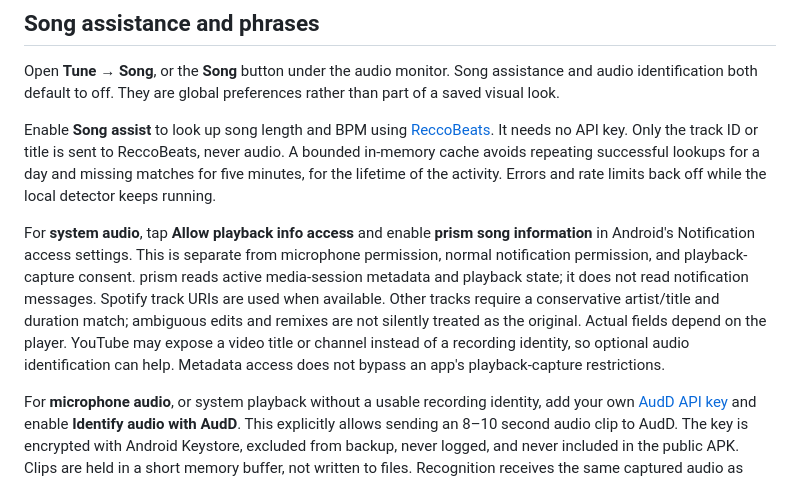
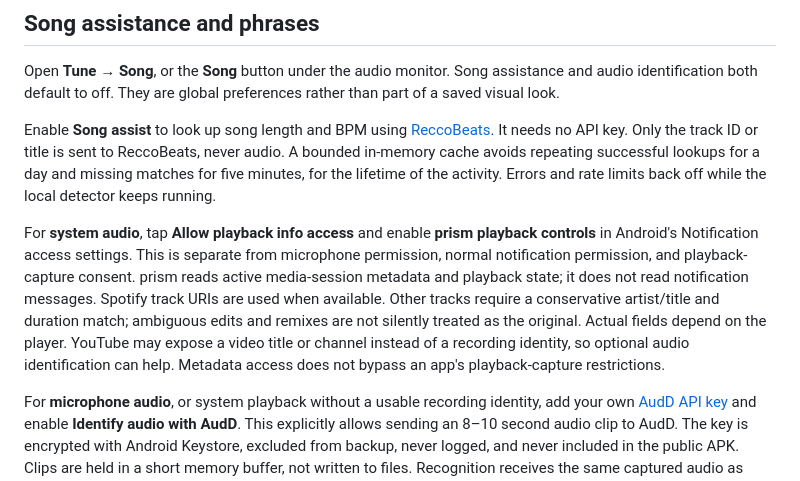
Before and after one commit to xklob/prism, a Markdown page: README.md, the part around the change. Rendered like a GitHub page.

Commit message:
Match song-assist documentation to the playback access label
Co-authored-by: Codex - Astra 6 (Max) <codex@openai.com>

```diff
--- a/README.md
+++ b/README.md
@@ -150,7 +150,7 @@ Open **Tune → Song**, or the **Song** button under the audio monitor. Song ass
 
 Enable **Song assist** to look up song length and BPM using [ReccoBeats](https://reccobeats.com/docs/documentation/introduction). It needs no API key. Only the track ID or title is sent to ReccoBeats, never audio. A bounded in-memory cache avoids repeating successful lookups for a day and missing matches for five minutes, for the lifetime of the activity. Errors and rate limits back off while the local detector keeps running.
 
-For **system audio**, tap **Allow playback info access** and enable **prism song information** in Android's Notification access settings. This is separate from microphone permission, normal notification permission, and playback-capture consent. prism reads active media-session metadata and playback state; it does not read notification messages. Spotify track URIs are used when available. Other tracks require a conservative artist/title and duration match; ambiguous edits and remixes are not silently treated as the original. Actual fields depend on the player. YouTube may expose a video title or channel instead of a recording identity, so optional audio identification can help. Metadata access does not bypass an app's playback-capture restrictions.
+For **system audio**, tap **Allow playback info access** and enable **prism playback controls** in Android's Notification access settings. This is separate from microphone permission, normal notification permission, and playback-capture consent. prism reads active media-session metadata and playback state; it does not read notification messages. Spotify track URIs are used when available. Other tracks require a conservative artist/title and duration match; ambiguous edits and remixes are not silently treated as the original. Actual fields depend on the player. YouTube may expose a video title or channel instead of a recording identity, so optional audio identification can help. Metadata access does not bypass an app's playback-capture restrictions.
 
 For **microphone audio**, or system playback without a usable recording identity, add your own [AudD API key](https://dashboard.audd.io/) and enable **Identify audio with AudD**. This explicitly allows sending an 8–10 second audio clip to AudD. The key is encrypted with Android Keystore, excluded from backup, never logged, and never included in the public APK. Clips are held in a short memory buffer, not written to files. Recognition receives the same captured audio as session recording, so both features work together. Removing the key disables recognition.
 
```
